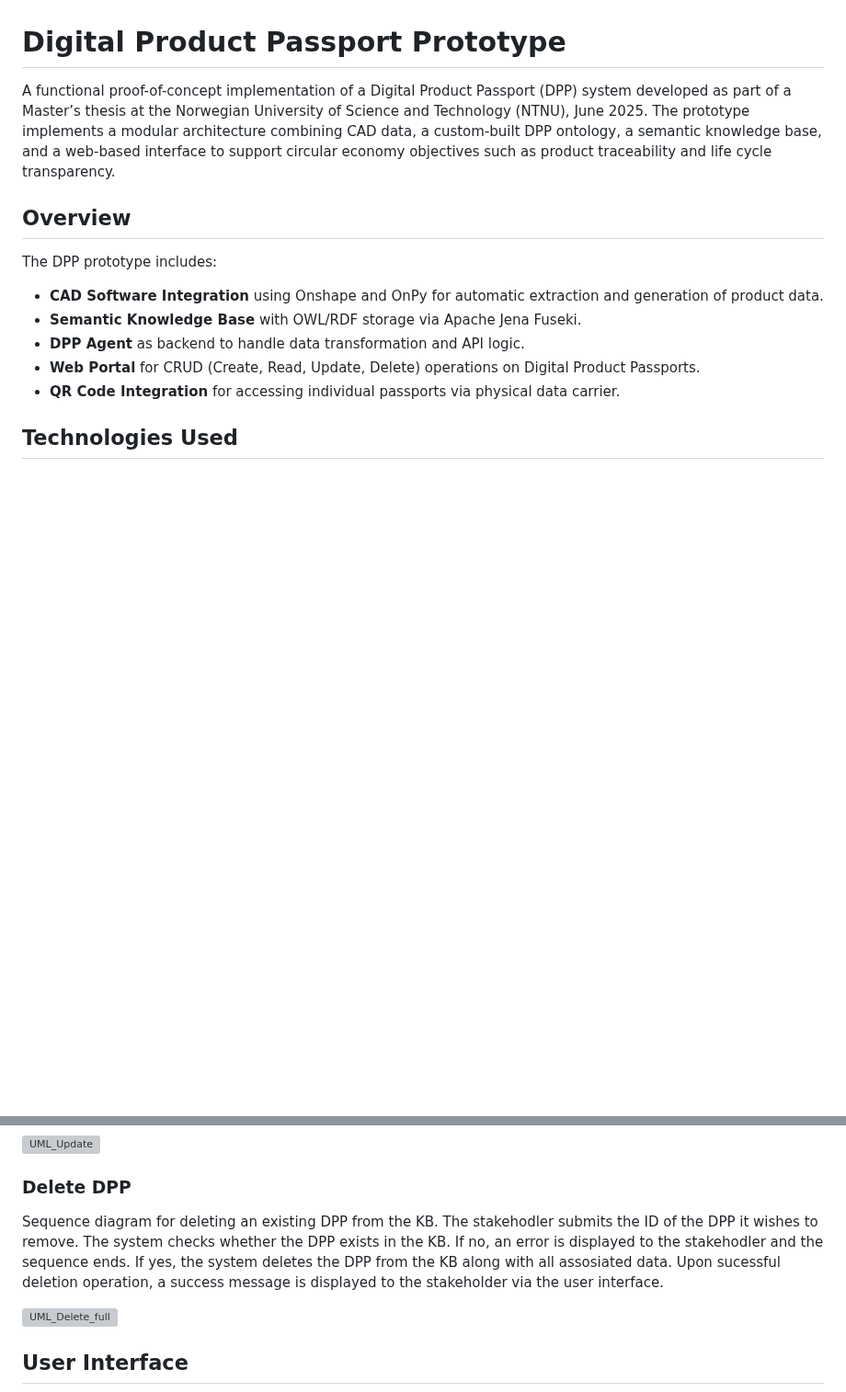
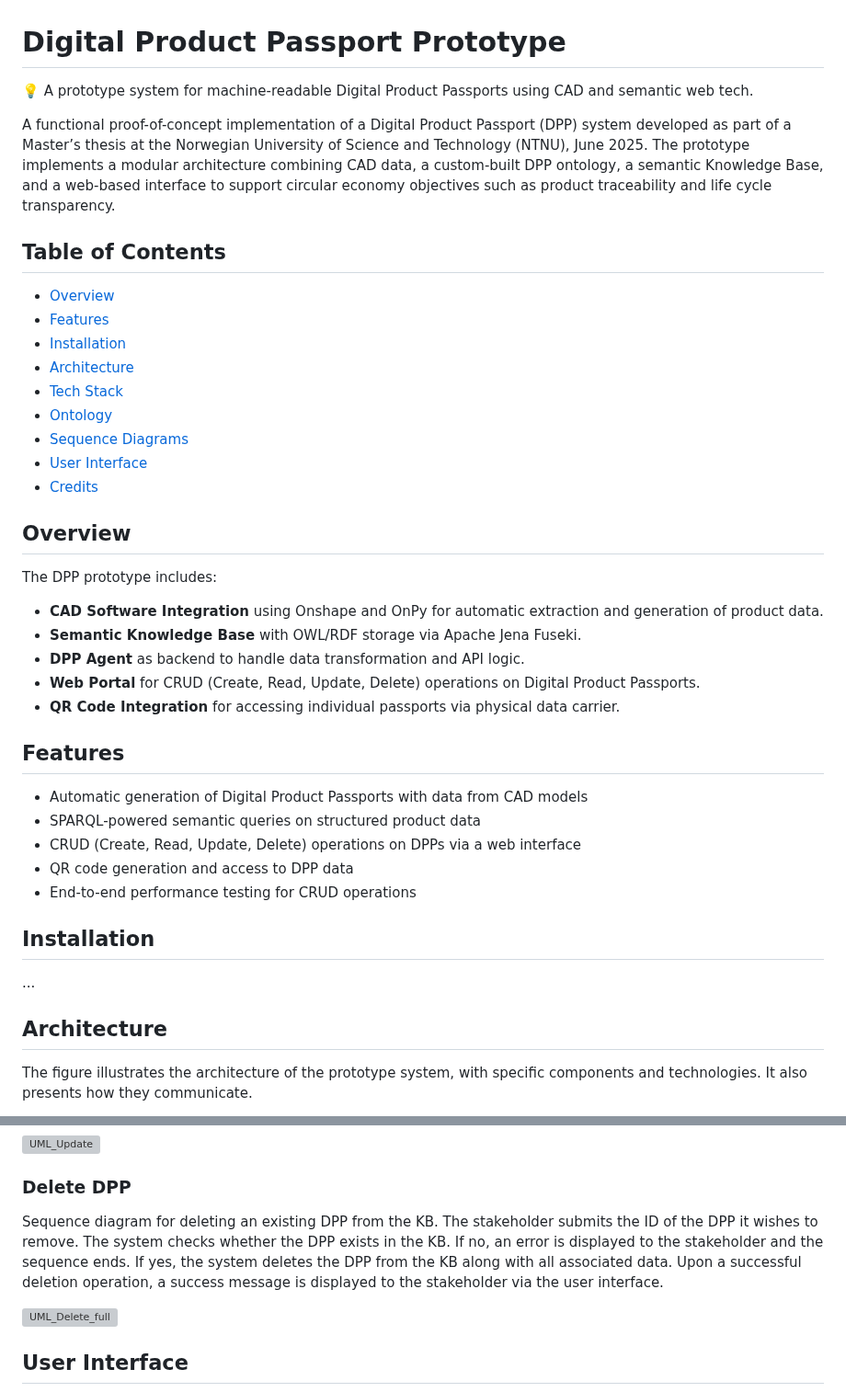
Before and after one commit to johgle/master-dpp, a Markdown page: README.md, 2 parts joined by grey strips. Shown at 92% size. Drawn GitHub-style; blank space fills up the shorter version; grey boxes are pictures that could not be loaded.

```diff
--- a/README.md
+++ b/README.md
@@ -1,6 +1,19 @@
 # Digital Product Passport Prototype
 
-A functional proof-of-concept implementation of a Digital Product Passport (DPP) system developed as part of a Master’s thesis at the Norwegian University of Science and Technology (NTNU), June 2025. The prototype implements a modular architecture combining CAD data, a custom-built DPP ontology, a semantic knowledge base, and a web-based interface to support circular economy objectives such as product traceability and life cycle transparency.
+💡 A prototype system for machine-readable Digital Product Passports using CAD and semantic web tech.
+
+A functional proof-of-concept implementation of a Digital Product Passport (DPP) system developed as part of a Master’s thesis at the Norwegian University of Science and Technology (NTNU), June 2025. The prototype implements a modular architecture combining CAD data, a custom-built DPP ontology, a semantic Knowledge Base, and a web-based interface to support circular economy objectives such as product traceability and life cycle transparency.
+
+## Table of Contents
+- [Overview](#overview)
+- [Features](#features)
+- [Installation](#installation)
+- [Architecture](#architecture)
+- [Tech Stack](#tech-stack)
+- [Ontology](#ontology)
+- [Sequence Diagrams](#sequence-diagrams)
+- [User Interface](#user-interface)
+- [Credits](#credits)
 
 ## Overview
 
@@ -11,4 +24,17 @@ The DPP prototype includes:
 - **Web Portal** for CRUD (Create, Read, Update, Delete) operations on Digital Product Passports.
 - **QR Code Integration** for accessing individual passports via physical data carrier.
 
-## Technologies Used
+## Features
+
+- Automatic generation of Digital Product Passports with data from CAD models
+- SPARQL-powered semantic queries on structured product data
+- CRUD (Create, Read, Update, Delete) operations on DPPs via a web interface
+- QR code generation and access to DPP data
+- End-to-end performance testing for CRUD operations
+
+## Installation
+...
+
+## Architecture
+The figure illustrates the architecture of the prototype system, with specific components and technologies. It also presents how they communicate.
+
@@ -71,7 +85,7 @@ Sequence diagram for updating an existing DPP. A stakeholder submits the DPP ID
 ![UML_Update](https://github.com/user-attachments/assets/be11ba55-ef94-4ae5-a6ef-1fda6a72305d)
 
 ### Delete DPP
-Sequence diagram for deleting an existing DPP from the KB. The stakehodler submits the ID of the DPP it wishes to remove. The system checks whether the DPP exists in the KB. If no, an error is displayed to the stakehodler and the sequence ends. If yes, the system deletes the DPP from the KB along with all assosiated data. Upon sucessful deletion operation, a success message is displayed to the stakeholder via the user interface.
+Sequence diagram for deleting an existing DPP from the KB. The stakeholder submits the ID of the DPP it wishes to remove. The system checks whether the DPP exists in the KB. If no, an error is displayed to the stakeholder and the sequence ends. If yes, the system deletes the DPP from the KB along with all associated data. Upon a successful deletion operation, a success message is displayed to the stakeholder via the user interface.
 
 ![UML_Delete_full](https://github.com/user-attachments/assets/35c91498-2774-436b-bd9a-b78dfba71746)
 
```
Also changed, not shown: other parts of README.md (+10 -22 lines).
